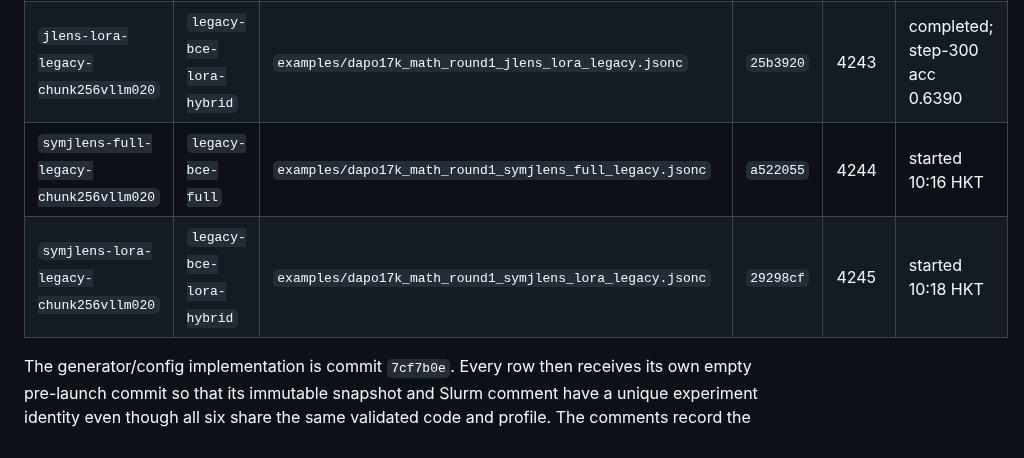
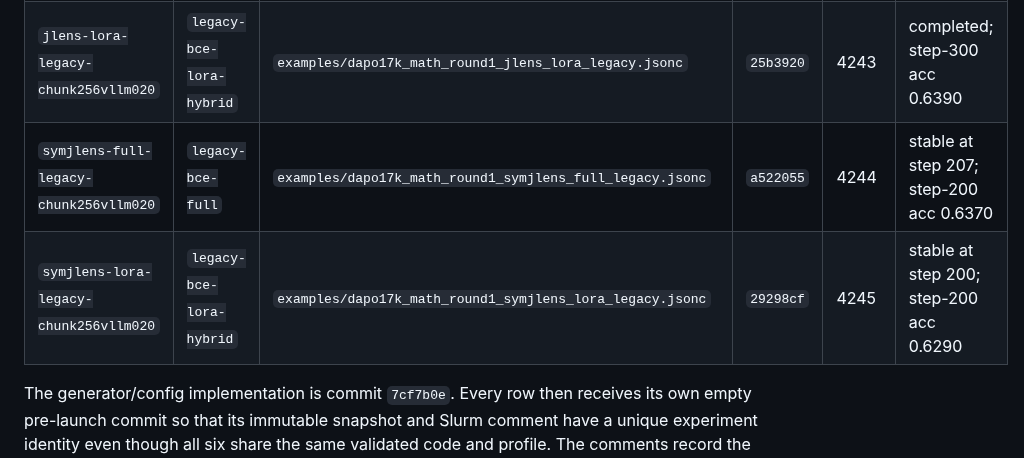
Before and after one commit to Duanyll/opdlens, a Markdown page: docs/experiments/dapo17k-math-round1.md, the part around one of its changes. GitHub-like rendering.

```diff
--- a/docs/experiments/dapo17k-math-round1.md
+++ b/docs/experiments/dapo17k-math-round1.md
@@ -257,8 +257,8 @@ no GPU. All replacements have matching pre-launch commits, comments, and snapsho
 | `logitlens-lora-legacy-chunk256vllm020` | `legacy-bce-lora-hybrid` | `examples/dapo17k_math_round1_logitlens_lora_legacy.jsonc` | `ce36408` | 4241 | completed; step-300 acc 0.6620 |
 | `jlens-full-legacy-chunk256vllm020` | `legacy-bce-full` | `examples/dapo17k_math_round1_jlens_full_legacy.jsonc` | `bc45773` | 4242 | completed; step-300 acc 0.6462 |
 | `jlens-lora-legacy-chunk256vllm020` | `legacy-bce-lora-hybrid` | `examples/dapo17k_math_round1_jlens_lora_legacy.jsonc` | `25b3920` | 4243 | completed; step-300 acc 0.6390 |
-| `symjlens-full-legacy-chunk256vllm020` | `legacy-bce-full` | `examples/dapo17k_math_round1_symjlens_full_legacy.jsonc` | `a522055` | 4244 | started 10:16 HKT |
-| `symjlens-lora-legacy-chunk256vllm020` | `legacy-bce-lora-hybrid` | `examples/dapo17k_math_round1_symjlens_lora_legacy.jsonc` | `29298cf` | 4245 | started 10:18 HKT |
+| `symjlens-full-legacy-chunk256vllm020` | `legacy-bce-full` | `examples/dapo17k_math_round1_symjlens_full_legacy.jsonc` | `a522055` | 4244 | stable at step 207; step-200 acc 0.6370 |
+| `symjlens-lora-legacy-chunk256vllm020` | `legacy-bce-lora-hybrid` | `examples/dapo17k_math_round1_symjlens_lora_legacy.jsonc` | `29298cf` | 4245 | stable at step 200; step-200 acc 0.6290 |
 
 The generator/config implementation is commit `7cf7b0e`. Every row then receives
 its own empty pre-launch commit so that its immutable snapshot and Slurm comment
```
Also changed, not shown: other parts of docs/experiments/dapo17k-math-round1.md (+16 -4 lines).
